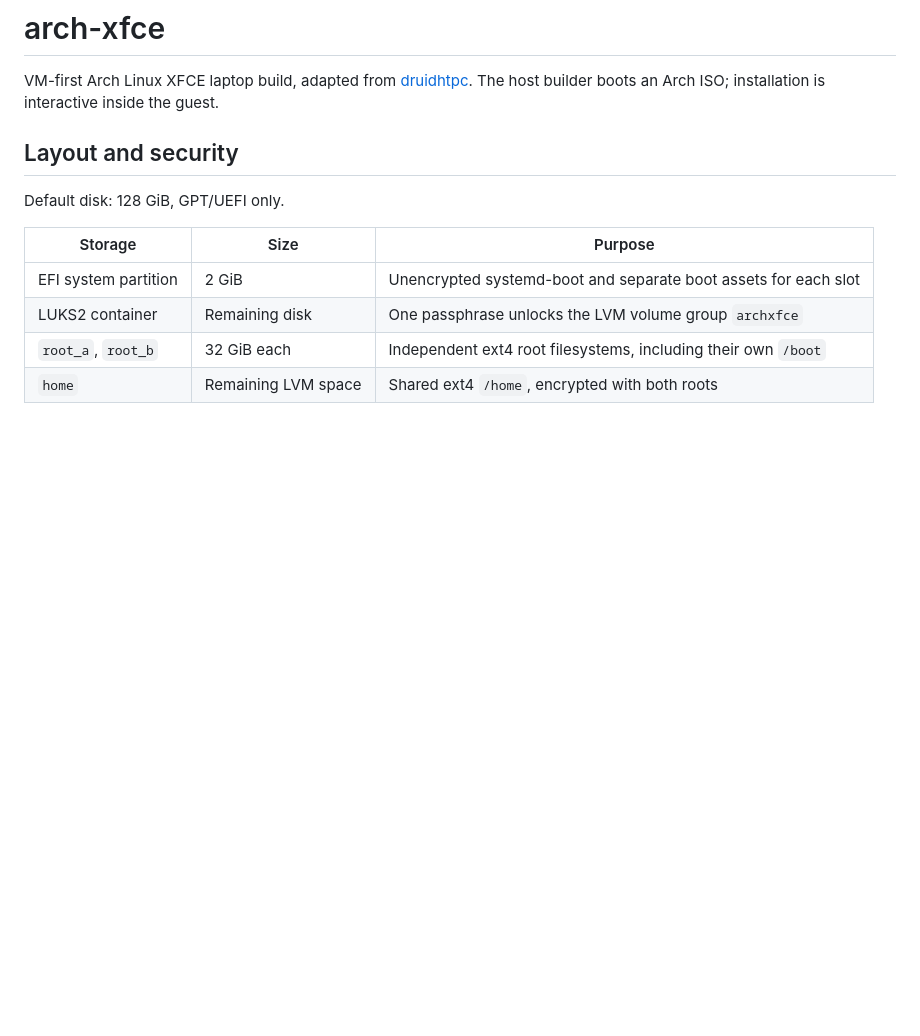
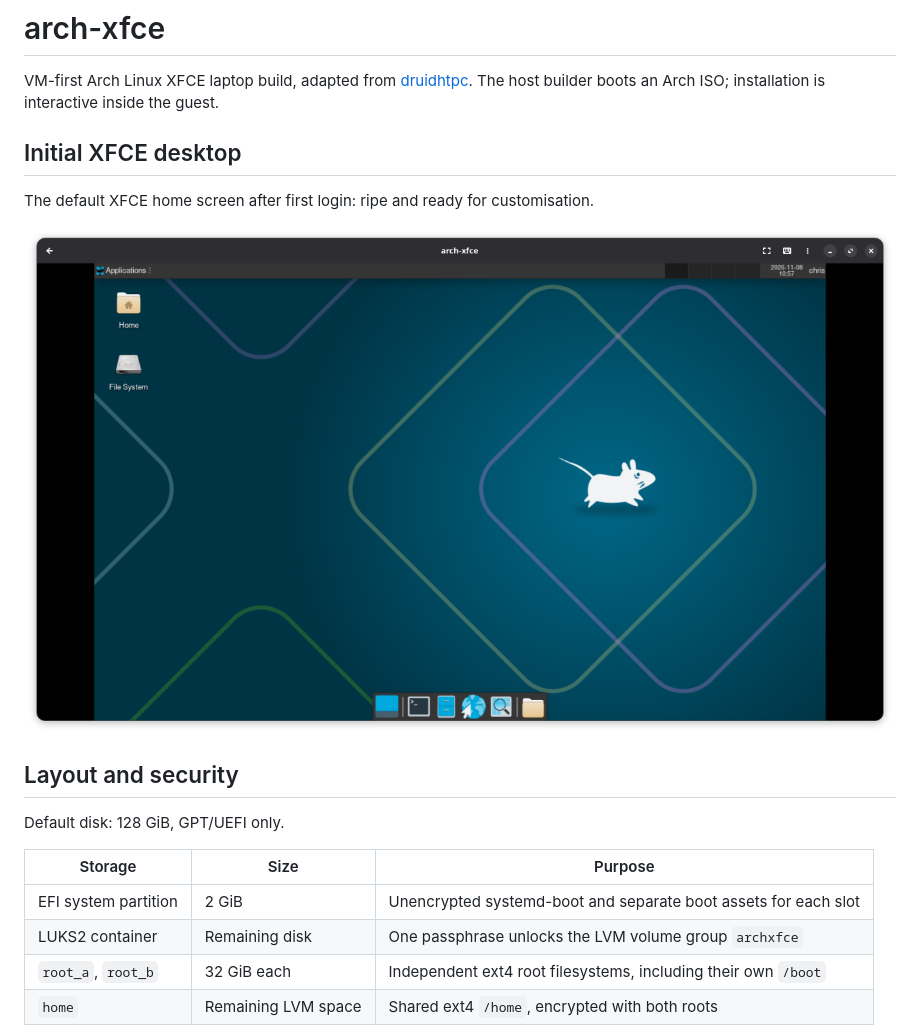
Before and after one commit to ccdale/arch-xfce, a Markdown page: README.md, the part around the change. Drawn GitHub-style; pictures changed too: docs/images/xfce-initial-desktop.png (added); blank space fills up the shorter version.

Commit message:
Document the initial XFCE desktop with a screenshot
Co-authored-by: Copilot <223556219+Copilot@users.noreply.github.com>

```diff
--- a/README.md
+++ b/README.md
@@ -3,6 +3,12 @@
 VM-first Arch Linux XFCE laptop build, adapted from
 [druidhtpc](https://github.com/ccdale/druidhtpc).
 The host builder boots an Arch ISO; installation is interactive inside the guest.
+
+## Initial XFCE desktop
+
+The default XFCE home screen after first login: ripe and ready for customisation.
+
+![Initial default XFCE desktop, ready for customisation](docs/images/xfce-initial-desktop.png)
 
 ## Layout and security
 
```
